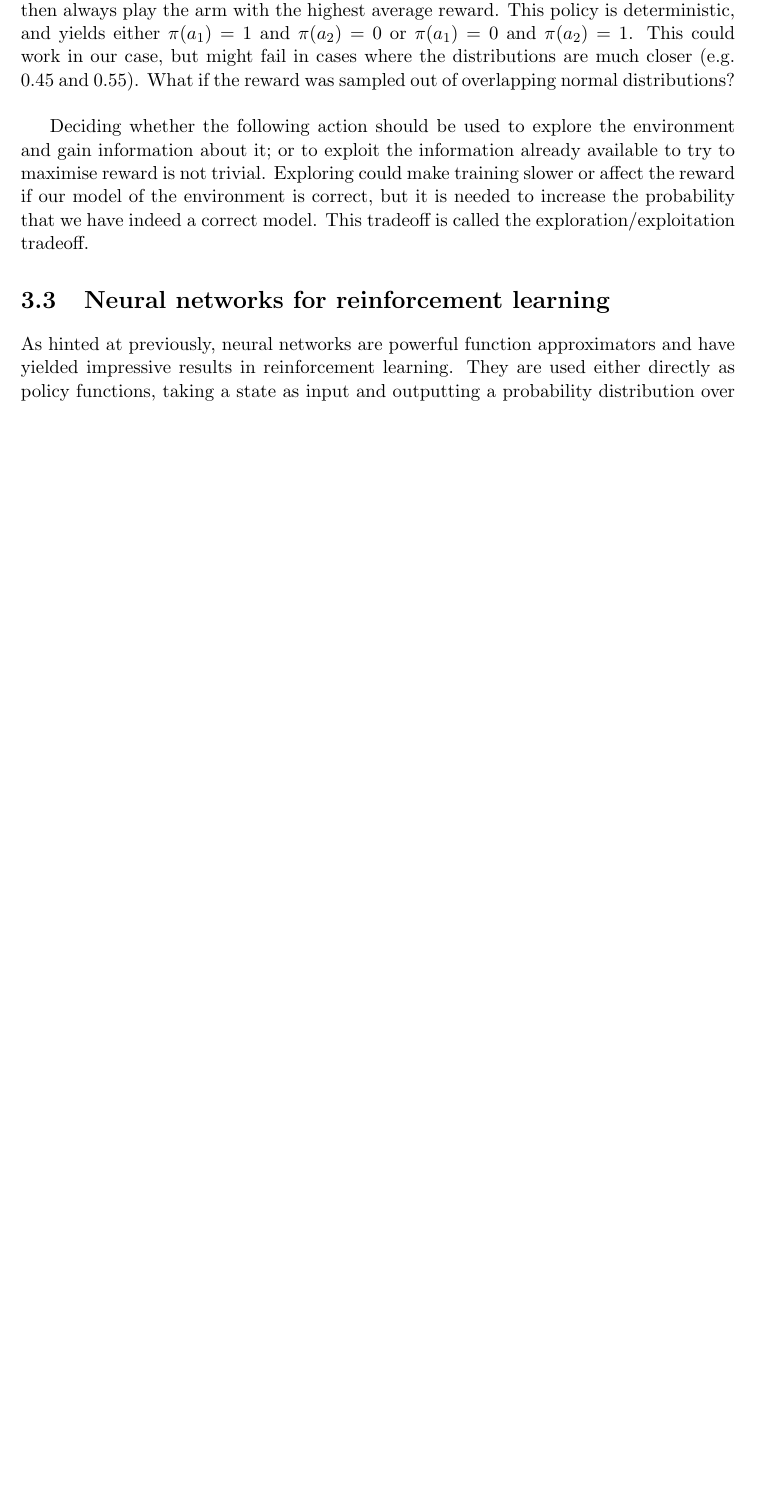
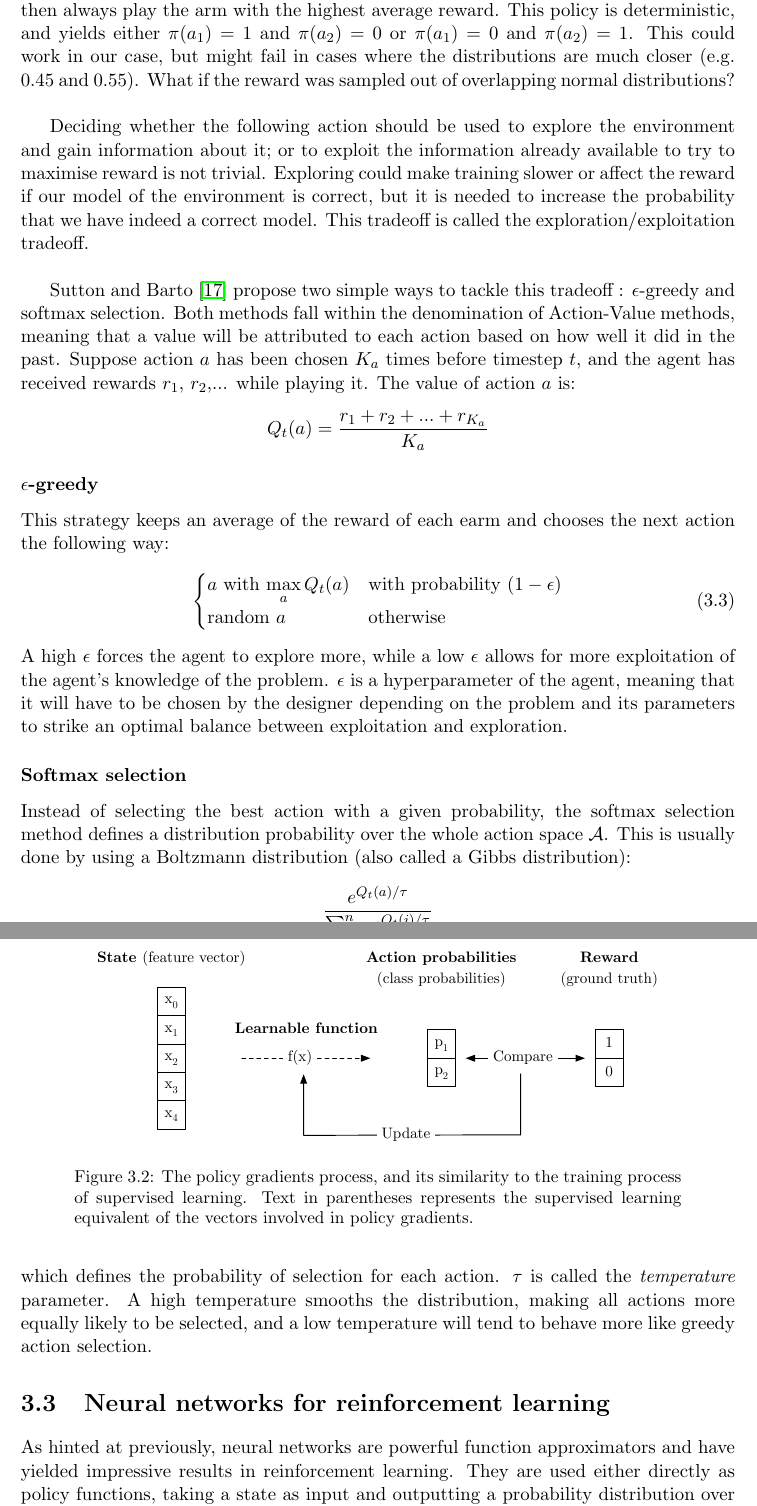
Before and after one commit to fhennecker/meta-reinforcement-learning, a LaTeX thesis (latex/main.tex, which reads latex/chapters/reinforcement_learning.tex): part of page 25 of 58 before the commit and two parts of pages 25 and 26 of 59 after it, the two joined at a grey line, cut so that both start at the same text, the shorter picture padded with empty space. Compiled offline with pdfLaTeX.

Commit message:
[add] first extension of policy gradients

```diff
--- a/latex/chapters/reinforcement_learning.tex
+++ b/latex/chapters/reinforcement_learning.tex
@@ -118,8 +125,43 @@ to try to maximise reward is not trivial. Exploring could make training slower
 or affect the reward if our model of the environment is correct, but it is
 needed to increase the probability that we have indeed a correct model. This
 tradeoff is called the exploration/exploitation tradeoff. \index{exploration}
-\index{exploitation}
+\index{exploitation}\\
 
+Sutton and Barto \cite{suttonbarto} propose two
+simple ways to tackle this tradeoff : $\epsilon$-greedy and softmax selection.
+Both methods fall within the denomination of Action-Value methods, meaning
+that a value will be attributed to each action based on how well it did
+in the past. Suppose action $a$ has been chosen $K_a$ times before timestep
+$t$, and the agent has received rewards $r_1$, $r_2$,... while playing it.
+The value of action $a$ is:
+$$Q_t(a) = \frac{r_1 + r_2 + ... + r_{K_a}}{K_a} $$
+
+\subsubsection{$\epsilon$-greedy}
+This strategy keeps an average of the reward of each earm and chooses the next
+action the following way:
+\begin{equation}\begin{cases}
+	\text{$a$ with $\max\limits_aQ_t(a)$} & \text{with probability } (1-\epsilon)
+	\\
+	\text{random $a$} & \text{otherwise}
+\end{cases}
+\label{eq:egreedy}
+\end{equation}
+A high $\epsilon$ forces the agent to explore more, while a low $\epsilon$
+allows for more exploitation of the agent's knowledge of the problem.
+$\epsilon$ is a hyperparameter of the agent, meaning that it will have to
+be chosen by the designer depending on the problem and its parameters to
+strike an optimal balance between exploitation and exploration.
+
+\subsubsection{Softmax selection}
+Instead of selecting the best action with a given probability, the
+softmax selection method defines a distribution probability over the whole
+action space $\mathcal{A}$. This is usually done by using a Boltzmann distribution
+(also called a Gibbs distribution):
+$$ \frac{e^{Q_t(a)/\tau}}{\sum_{i=1}^{n}e^{Q_t(i)/\tau}} $$
+which defines the probability of selection for each action. $\tau$ is called
+the \textit{temperature} parameter. A high temperature smooths the distribution,
+making all actions more equally likely to be selected, and a low temperature
+will tend to behave more like greedy action selection.
 
 \section{Neural networks for reinforcement learning}
 As hinted at previously, neural networks are powerful function approximators and
@@ -134,3 +196,13 @@ Policy gradient methods are rather straightforward ways of learning to solve a t
+\begin{figure}
+	\centering
+	\includegraphics[width=0.8\linewidth]{fig/supervised_vs_pg.eps}
+	\caption{The policy gradients process, and its similarity to
+	the training process of supervised learning. Text in parentheses
+	represents the supervised learning equivalent of the vectors
+	involved in policy gradients.}
+	\label{fig:supervised_vs_pg}
+\end{figure}
+
 Let us assume that the
 policy is defined by a neural network of which the input layer is set to
 receive an observation of the state of the environment and the output layer
```
Also changed, not shown: latex/chapters/meta_rl.tex (+3 -1 lines), latex/fig/supervised_vs_pg.eps (added), latex/chapters/reinforcement_learning.tex (75 more changed lines), 1 other file.
